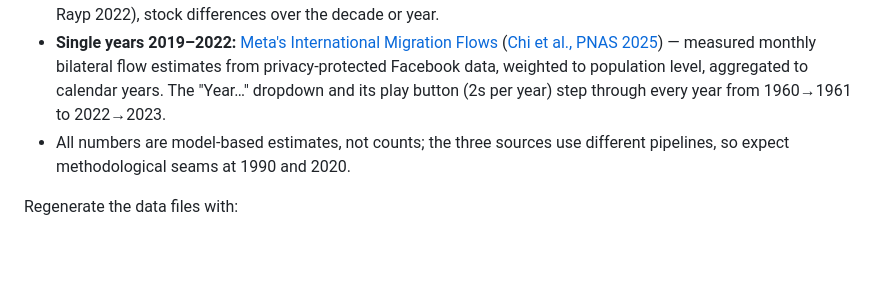
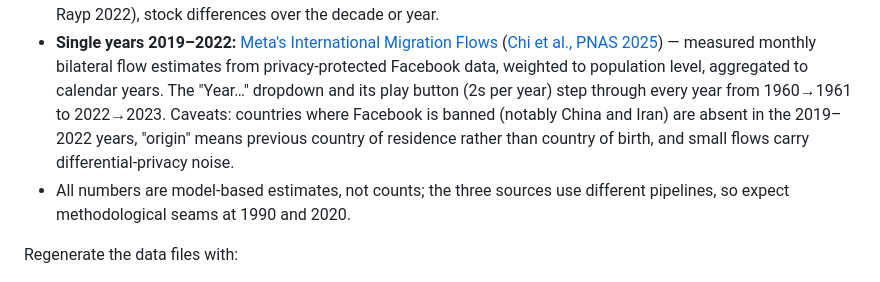
Before and after one commit to code-4you/world-migration-flows, a Markdown page: README.md, the part around the change. GitHub-like rendering; blank space fills up the shorter version.

Commit message:
README: document Meta data caveats (China/Iran absent 2019-2022, residence-based origin, privacy noise)
Co-Authored-By: Claude Fable 5 <noreply@anthropic.com>

```diff
--- a/README.md
+++ b/README.md
@@ -31,7 +31,10 @@ every period from 1990 to 2024.
   measured monthly bilateral flow estimates from privacy-protected Facebook
   data, weighted to population level, aggregated to calendar years. The
   "Year…" dropdown and its play button (2s per year) step through every year
-  from 1960→1961 to 2022→2023.
+  from 1960→1961 to 2022→2023. Caveats: countries where Facebook is banned
+  (notably China and Iran) are absent in the 2019–2022 years, "origin" means
+  previous country of residence rather than country of birth, and small flows
+  carry differential-privacy noise.
 - All numbers are model-based estimates, not counts; the three sources use
   different pipelines, so expect methodological seams at 1990 and 2020.
 
```
